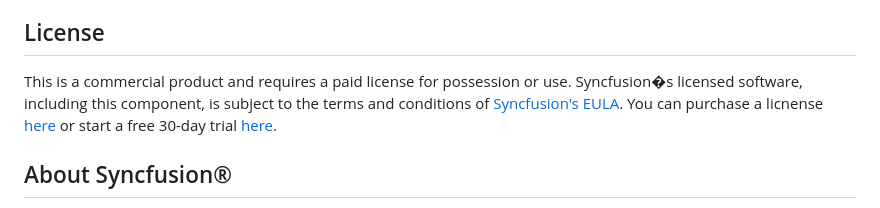
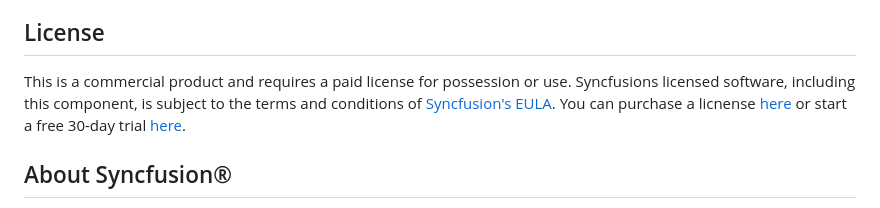
Before and after one commit to SyncfusionExamples/typescript-pdf-viewer-examples, a Markdown page: README.md, the part around one of its changes. Rendered like a GitHub page.

```diff
--- a/README.md
+++ b/README.md
@@ -35,7 +35,7 @@ The TypeScript PDF Viewer component allows to view, print, and annotate the PDF
 
 ## License
 
-This is a commercial product and requires a paid license for possession or use. Syncfusion�s licensed software, including this component, is subject to the terms and conditions of [Syncfusion's EULA](https://www.syncfusion.com/eula/es/?utm_source=github&utm_medium=listing&utm_campaign=github-xlsio-examples). You can purchase a licnense [here](https://www.syncfusion.com/sales/products?utm_source=github&utm_medium=listing&utm_campaign=github-xlsio-examples) or start a free 30-day trial [here](https://www.syncfusion.com/account/manage-trials/start-trials?utm_source=github&utm_medium=listing&utm_campaign=github-xlsio-examples).
+This is a commercial product and requires a paid license for possession or use. Syncfusions licensed software, including this component, is subject to the terms and conditions of [Syncfusion's EULA](https://www.syncfusion.com/eula/es/?utm_source=github&utm_medium=listing&utm_campaign=github-xlsio-examples). You can purchase a licnense [here](https://www.syncfusion.com/sales/products?utm_source=github&utm_medium=listing&utm_campaign=github-xlsio-examples) or start a free 30-day trial [here](https://www.syncfusion.com/account/manage-trials/start-trials?utm_source=github&utm_medium=listing&utm_campaign=github-xlsio-examples).
 
 ## About Syncfusion&reg;
 Founded in 2001 and headquartered in Research Triangle Park, N.C., Syncfusion&reg; has more than 28,000+ customers and more than 1 million users, including large financial institutions, Fortune 500 companies, and global IT consultancies.
```
Also changed, not shown: other parts of README.md (+1 -1 lines).
